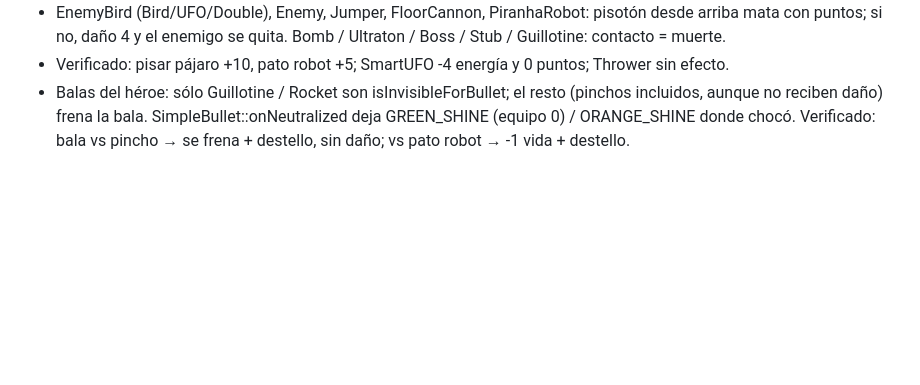
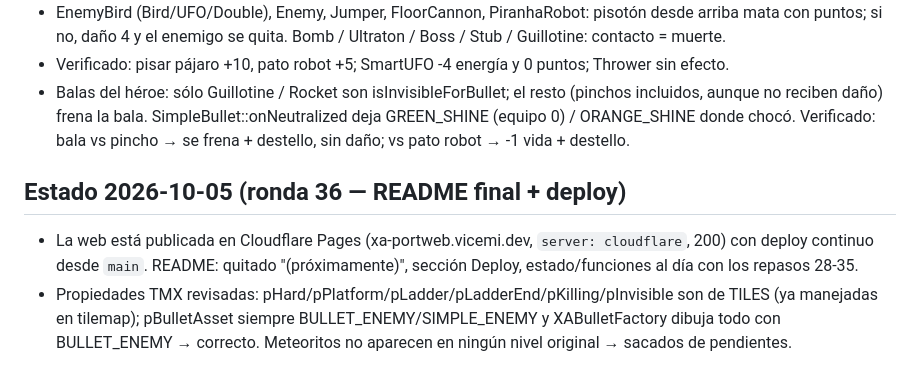
Before and after one commit to Vicemi/Xa-portweb, a Markdown page: MODLOG.md, the part around the change. Drawn GitHub-style; blank space fills up the shorter version.

```diff
--- a/MODLOG.md
+++ b/MODLOG.md
@@ -657,3 +657,10 @@ documentado en el descompilado, sin copiar código descompilado al repo.
 - Balas del héroe: sólo Guillotine / Rocket son isInvisibleForBullet; el resto (pinchos incluidos, aunque no reciben
   daño) frena la bala. SimpleBullet::onNeutralized deja GREEN_SHINE (equipo 0) / ORANGE_SHINE donde chocó.
   Verificado: bala vs pincho → se frena + destello, sin daño; vs pato robot → -1 vida + destello.
+
+## Estado 2026-10-05 (ronda 36 — README final + deploy)
+- La web está publicada en Cloudflare Pages (xa-portweb.vicemi.dev, `server: cloudflare`, 200) con deploy continuo
+  desde `main`. README: quitado "(próximamente)", sección Deploy, estado/funciones al día con los repasos 28-35.
+- Propiedades TMX revisadas: pHard/pPlatform/pLadder/pLadderEnd/pKilling/pInvisible son de TILES (ya manejadas en
+  tilemap); pBulletAsset siempre BULLET_ENEMY/SIMPLE_ENEMY y XABulletFactory dibuja todo con BULLET_ENEMY → correcto.
+  Meteoritos no aparecen en ningún nivel original → sacados de pendientes.
```
Also changed, not shown: README.md (+16 -9 lines).
